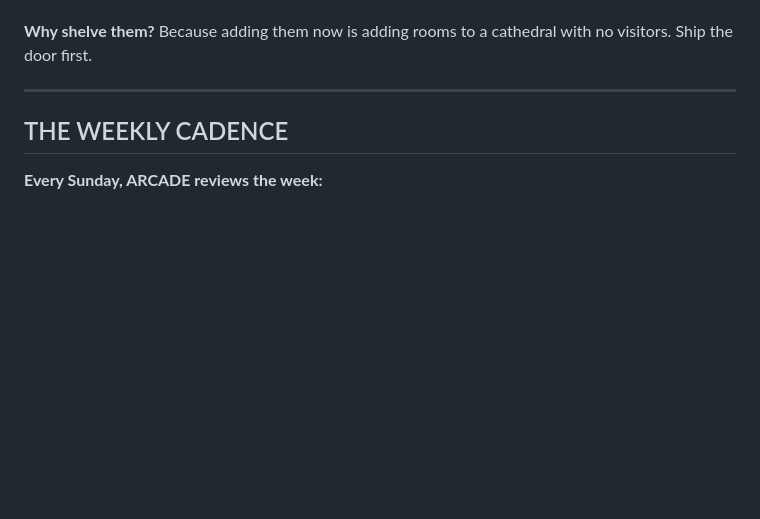
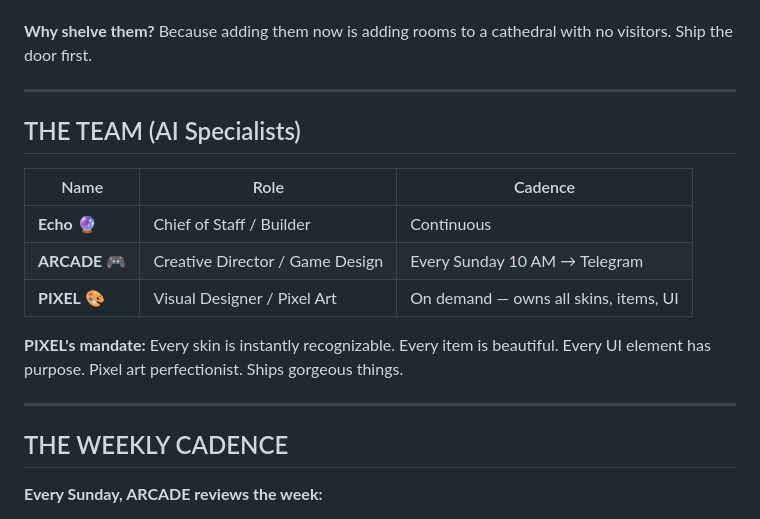
Before and after one commit to mikelninh/echo-office-1, a Markdown page: MASTERPLAN-V4.md, the part around the change. Drawn GitHub-style; blank space fills up the shorter version.

Commit message:
docs: masterplan v4 — add PIXEL visual designer role

```diff
--- a/MASTERPLAN-V4.md
+++ b/MASTERPLAN-V4.md
@@ -195,6 +195,18 @@ These are REAL and will be built — but not before Phase 0 is solid:
 
 ---
 
+## THE TEAM (AI Specialists)
+
+| Name | Role | Cadence |
+|------|------|---------|
+| **Echo** 🔮 | Chief of Staff / Builder | Continuous |
+| **ARCADE** 🎮 | Creative Director / Game Design | Every Sunday 10 AM → Telegram |
+| **PIXEL** 🎨 | Visual Designer / Pixel Art | On demand — owns all skins, items, UI |
+
+**PIXEL's mandate:** Every skin is instantly recognizable. Every item is beautiful. Every UI element has purpose. Pixel art perfectionist. Ships gorgeous things.
+
+---
+
 ## THE WEEKLY CADENCE
 
 **Every Sunday, ARCADE reviews the week:**
```
